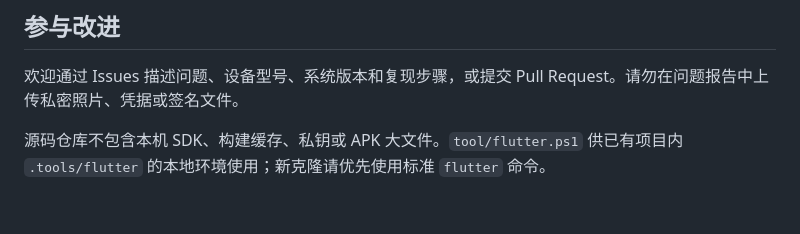
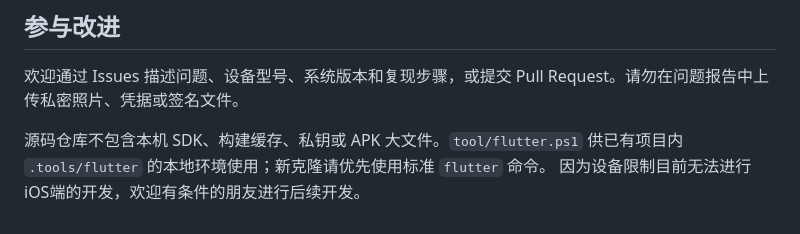
Before and after one commit to fushen1024/five-in-a-row, a Markdown page: README.md, the part around the change. Drawn GitHub-style.

```diff
--- a/README.md
+++ b/README.md
@@ -165,3 +165,4 @@ tool/                       # 本地辅助与源码打包脚本
 欢迎通过 Issues 描述问题、设备型号、系统版本和复现步骤，或提交 Pull Request。请勿在问题报告中上传私密照片、凭据或签名文件。
 
 源码仓库不包含本机 SDK、构建缓存、私钥或 APK 大文件。`tool/flutter.ps1` 供已有项目内 `.tools/flutter` 的本地环境使用；新克隆请优先使用标准 `flutter` 命令。
+因为设备限制目前无法进行iOS端的开发，欢迎有条件的朋友进行后续开发。
```
